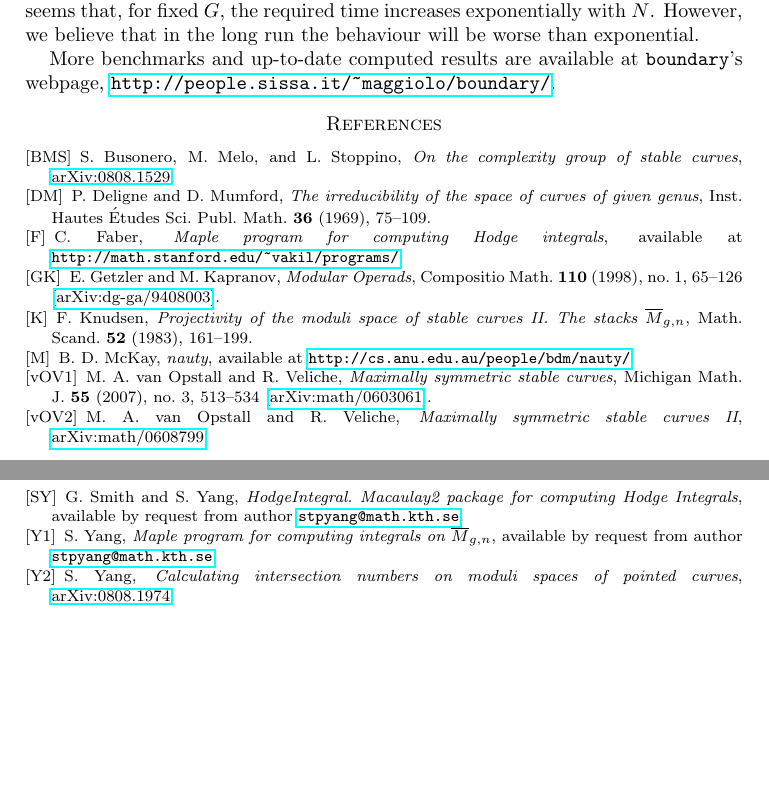
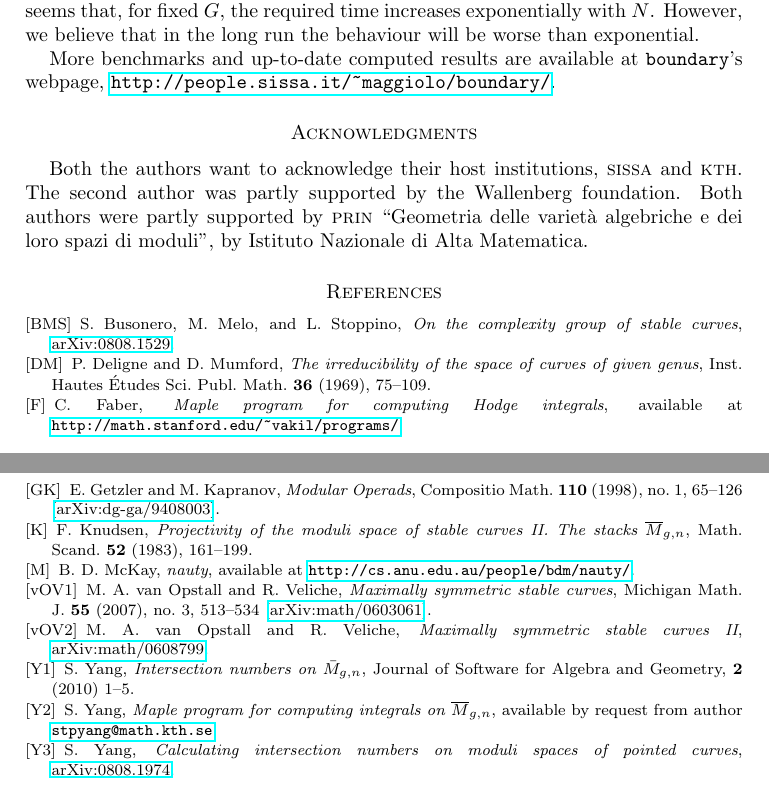
Before and after one commit to stefano-maggiolo/boundary, a LaTeX paper (doc/ProofOfGeneration.tex): two parts of pages 12 and 13 of 13, joined at a grey line, cut so that both start at the same text, the shorter picture padded with empty space. Compiled offline with pdfLaTeX.

Commit message:
Small changes to the paper plus some new statistics.

```diff
--- a/doc/ProofOfGeneration.tex
+++ b/doc/ProofOfGeneration.tex
@@ -25,11 +25,10 @@
 \newtheorem{notation}[theorem]{Notation}
 
 
-\DeclareMathOperator{\bN}{\mathbb{N}}
 \DeclareMathOperator{\mult}{mult}
 \DeclareMathOperator{\MAX}{max}
-%\DeclareMathOperator{\min}{min}
 
+\newcommand{\bN}{\mathbb{N}}
 \newcommand{\graph}{\mathcal{G}}
 \newcommand{\abs}[1]{\left|#1\right|}
 \newcommand{\ubar}[1]{\underline{#1}}
@@ -999,6 +998,15 @@ at \texttt{boundary}'s webpage,
 \href{http://people.sissa.it/~maggiolo/boundary/}
 {\texttt{http://people.sissa.it/\~{}maggiolo/boundary/}}.
 
+\section*{Acknowledgments}
+
+Both the authors want to acknowledge their host institutions,
+\textsc{sissa} and \textsc{kth}.  The second author was partly
+supported by the Wallenberg foundation. Both authors were partly
+supported by \textsc{prin} ``Geometria delle variet\`a algebriche e
+dei loro spazi di moduli'', by Istituto Nazionale di Alta Matematica.
+
+
 \begin{thebibliography}{2}
 
 \bibitem [BMS] {busonero}
@@ -1044,19 +1052,18 @@ at \texttt{boundary}'s webpage,
   \emph{Maximally symmetric stable curves II},
   \arXiv{math/0608799}.%v1
 
-\bibitem [SY] {smith}
-  G.~Smith and S.~Yang,
-  \emph{HodgeIntegral. Macaulay2 package for computing Hodge Integrals},
-  available by request from author \href{mailto:stpyang@math.kth.se}
-  {\texttt{stpyang@math.kth.se}}.
+\bibitem [Y1] {smith}
+  S.~Yang,
+  \emph{Intersection numbers on $\bar{M}_{g,n}$},
+  Journal of Software for Algebra and Geometry, {\bf 2} (2010) 1--5.
 
-\bibitem [Y1] {stephanie1}
+\bibitem [Y2] {stephanie1}
   S.~Yang,
   \emph{Maple program for computing integrals on $\overline{M}_{g,n}$},
   available by request from author \href{mailto:stpyang@math.kth.se}
   {\texttt{stpyang@math.kth.se}}.
 
-\bibitem [Y2] {stephanie2}
+\bibitem [Y3] {stephanie2}
   S.~Yang,
   \emph{Calculating intersection numbers on moduli spaces of pointed curves},
   \arXiv{0808.1974}.%v2
```
Also changed, not shown: doc/dump.dat (+4 -2 lines), doc/ProofOfGeneration.tex (2 more changed lines), 1 other file.
